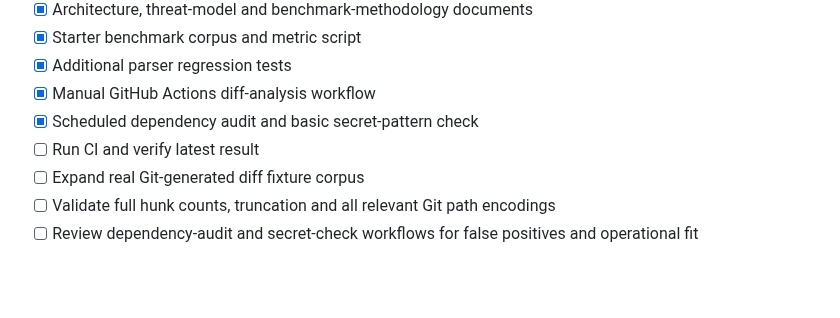
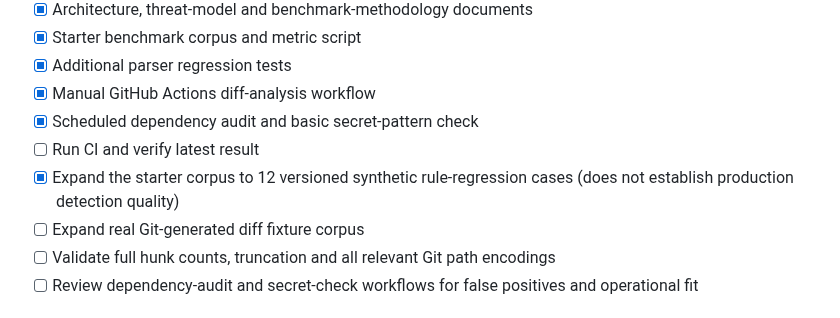
Before and after one commit to kaustubhdua/PatchPilot, a Markdown page: ROADMAP.md, the part around the change. GitHub-like rendering; blank space fills up the shorter version.

Commit message:
Record reproducible starter benchmark expansion

```diff
--- a/ROADMAP.md
+++ b/ROADMAP.md
@@ -13,6 +13,7 @@ PatchPilot is built in incremental, testable milestones. A checked item means th
 - [x] Manual GitHub Actions diff-analysis workflow
 - [x] Scheduled dependency audit and basic secret-pattern check
 - [ ] Run CI and verify latest result
+- [x] Expand the starter corpus to 12 versioned synthetic rule-regression cases (does not establish production detection quality)
 - [ ] Expand real Git-generated diff fixture corpus
 - [ ] Validate full hunk counts, truncation and all relevant Git path encodings
 - [ ] Review dependency-audit and secret-check workflows for false positives and operational fit
```
